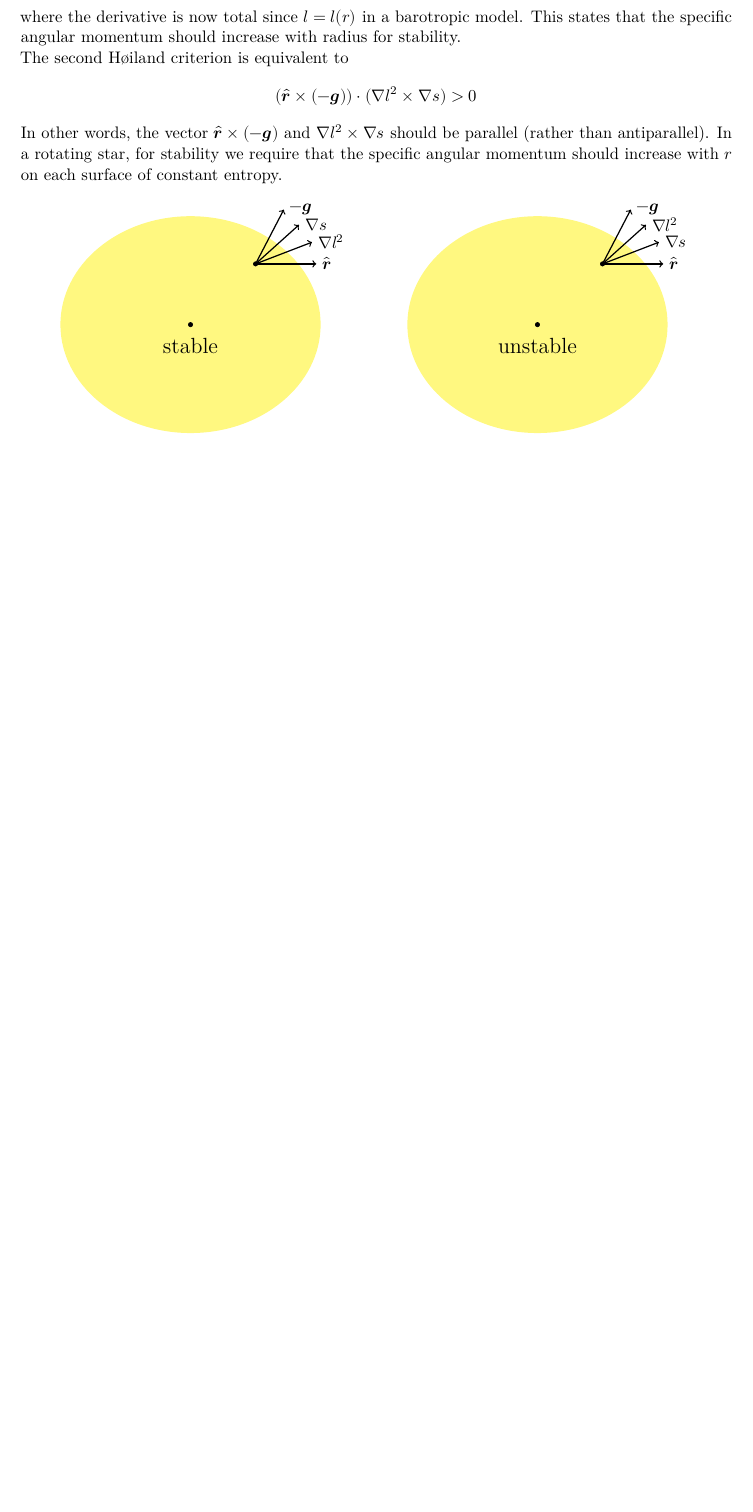
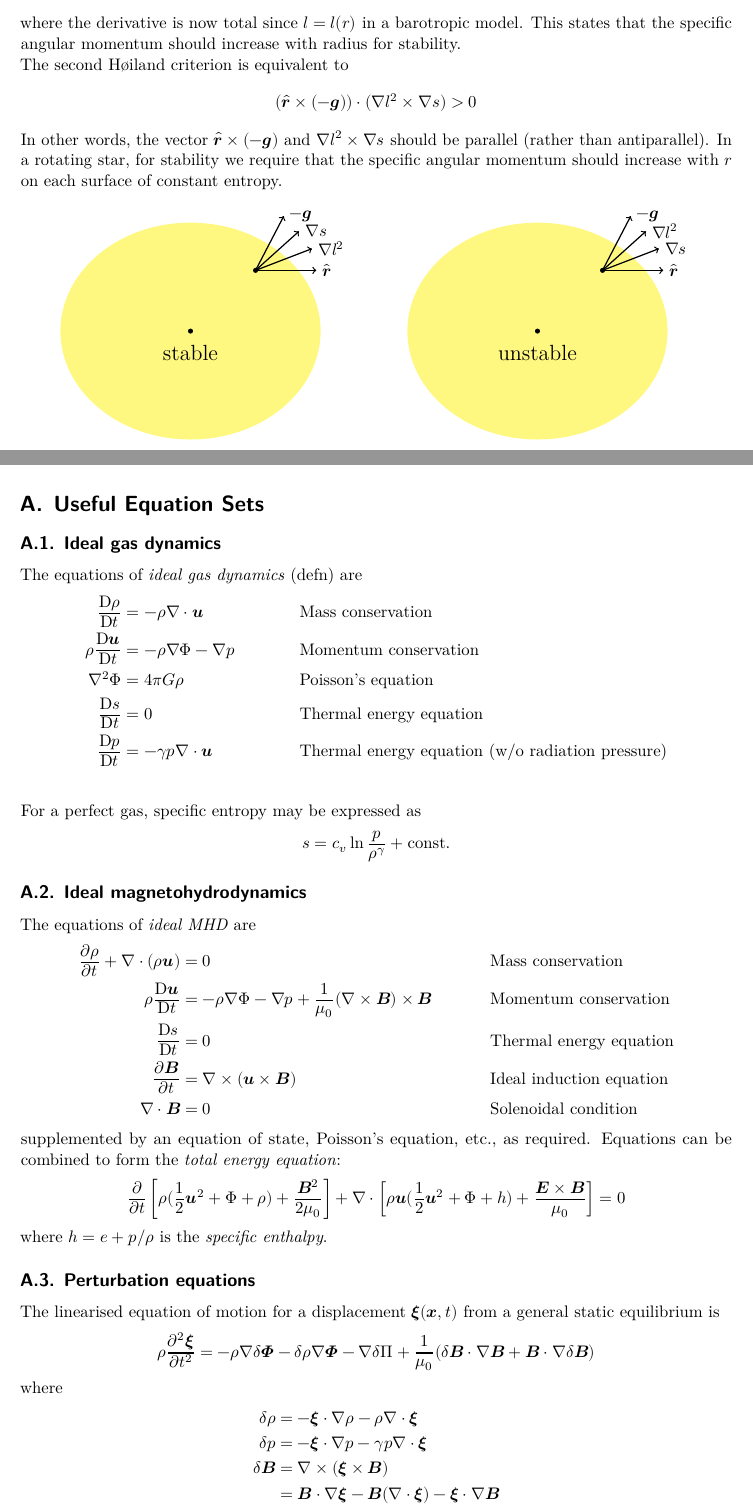
Before and after one commit to qntmCharles/notes_iii, a LaTeX document (afd/afd.tex): part of page 64 of 64 before the commit and two parts of pages 65 and 66 of 67 after it, the two joined at a grey line, cut so that both start at the same text, the shorter picture padded with empty space. Compiled offline with LuaLaTeX.

Commit message:
added appendix

```diff
--- a/afd/afd.tex
+++ b/afd/afd.tex
@@ -3734,3 +3731,68 @@ should increase with $r$ on each surface of constant entropy.
 	\end{tikzpicture}
 \end{center}
 
+\newpage
+\appendix
+\section{Useful Equation Sets}
+\subsection{Ideal gas dynamics}
+The equations of \emph{ideal gas dynamics} (defn) are
+\begin{align}
+	\frac{\diffD \rho}{\diffD t} &= -\rho \nabla \cdot \u &&\text{Mass
+	conservation} \\
+		\rho \frac{\diffD \u}{\diffD t} &= -\rho \nabla \Phi - \nabla p
+										&&\text{Momentum conservation} \\
+		\nabla^2 \Phi &= 4\pi G \rho &&\text{Poisson's equation} \\
+		\frac{\diffD s}{\diffD t} &= 0 &&\text{Thermal energy equation} \\
+		\frac{\diffD p}{\diffD t} &= -\gamma p \nabla \cdot \u &&\text{Thermal
+		energy equation (w/o radiation pressure)} \\
+\end{align}
+For a perfect gas, specific entropy may be expressed as
+\begin{equation}
+	s = c_v \ln \frac{p}{\rho^\gamma} + \text{const.}
+\end{equation}
+
+\subsection{Ideal magnetohydrodynamics}
+The equations of \emph{ideal MHD} are
+\begin{align}
+	\frac{\partial \rho}{\partial t} + \nabla \cdot (\rho \symbf{u}) &= 0
+										&&\text{Mass conservation}\\
+	\rho \frac{\diffD \symbf{u}}{\diffD t} &= - \rho \nabla \Phi - \nabla p +
+	\frac{1}{\mu_0}(\nabla \times \symbf{B})\times\symbf{B} &&\text{Momentum
+	conservation}\\
+	\frac{\diffD s}{\diffD t} &= 0 &&\text{Thermal energy equation} \\
+	\frac{\partial \symbf{B}}{\partial t} &= \nabla \times (\symbf{u} \times
+	\symbf{B}) &&\text{Ideal induction equation}\\
+	\nabla \cdot \symbf{B} &= 0 &&\text{Solenoidal condition}
+\end{align}
+supplemented by an equation of state, Poisson's equation, etc., as required.
+Equations can be combined to form the \emph{total energy equation}:
+\begin{equation}
+	\frac{\partial}{\partial t} \left[ \rho (\frac{1}{2}\u^2 + \Phi +
+	\rho) + \frac{\B^2}{2\mu_0} \right] + \nabla \cdot \left[ \rho \u
+	(\frac{1}{2}\u^2 + \Phi + h) + \frac{\symbf{E}\times\B}{\mu_0}\right] = 0
+\end{equation}
+where $h = e + p/\rho$ is the \emph{specific enthalpy}.
+
+\subsection{Perturbation equations}
+The linearised equation of motion for a displacement $\disp(\x,t)$ from a
+general static equilibrium is
+\begin{equation}
+	\rho \frac{\partial^2 \disp}{\partial t^2} = -\rho \nabla \delta \flux -
+	\delta \rho \nabla \flux - \nabla \delta \Pi + \frac{1}{\mu_0}(\delta \B
+	\cdot \nabla \B + \B \cdot \nabla \delta \B)
+\end{equation}
+where
+\begin{align}
+	\delta \rho &= -\disp \cdot \nabla \rho - \rho \nabla \cdot \disp \\
+	\delta p &= -\disp \cdot \nabla p - \gamma p \nabla \cdot \disp \\
+	\delta \B &= \nabla \times (\disp \times \B) \\
+			  &= \B \cdot \nabla \disp - \B (\nabla \cdot \disp) - \disp \cdot
+			  \nabla \B
+\end{align}
+and the total pressure perturbation is
+\begin{align}
+	\delta \Pi &= \delta p + \frac{1}{\mu_0}\B \cdot \delta \B \\
+			   &= -\disp \cdot \nabla \Pi - \left(\gamma p +
+			   \frac{B^2}{\mu_0}\right)\nabla \cdot \disp + \frac{1}{\mu_0} \B \cdot
+			   (\B \cdot \nabla \disp)
+\end{align}
```
Also changed, not shown: afd/afd.pdf, afd/afd.tex (97 more changed lines), 4 other files.
